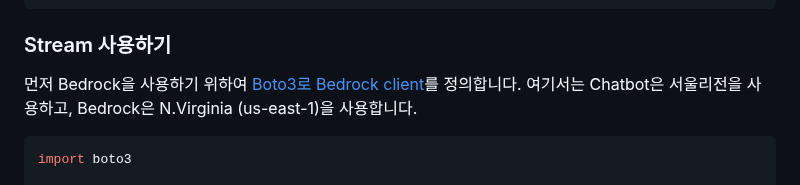
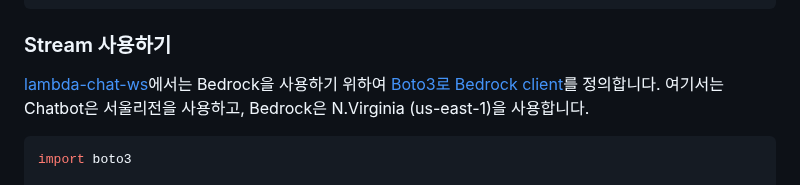
Before and after one commit to kyopark2014/stream-chatbot-for-amazon-bedrock, a Markdown page: README.md, the part around the change. Rendered like a GitHub page.

````diff
--- a/README.md
+++ b/README.md
@@ -79,7 +79,7 @@ function sendMessage(message) {
 
 ### Stream 사용하기
 
-먼저 Bedrock을 사용하기 위하여 [Boto3로 Bedrock client](https://boto3.amazonaws.com/v1/documentation/api/latest/reference/services/bedrock.html)를 정의합니다. 여기서는 Chatbot은 서울리전을 사용하고, Bedrock은 N.Virginia (us-east-1)을 사용합니다.
+[lambda-chat-ws](./lambda-chat-ws/lambda_function.py)에서는 Bedrock을 사용하기 위하여 [Boto3로 Bedrock client](https://boto3.amazonaws.com/v1/documentation/api/latest/reference/services/bedrock.html)를 정의합니다. 여기서는 Chatbot은 서울리전을 사용하고, Bedrock은 N.Virginia (us-east-1)을 사용합니다.
 
 ```python
 import boto3
````
